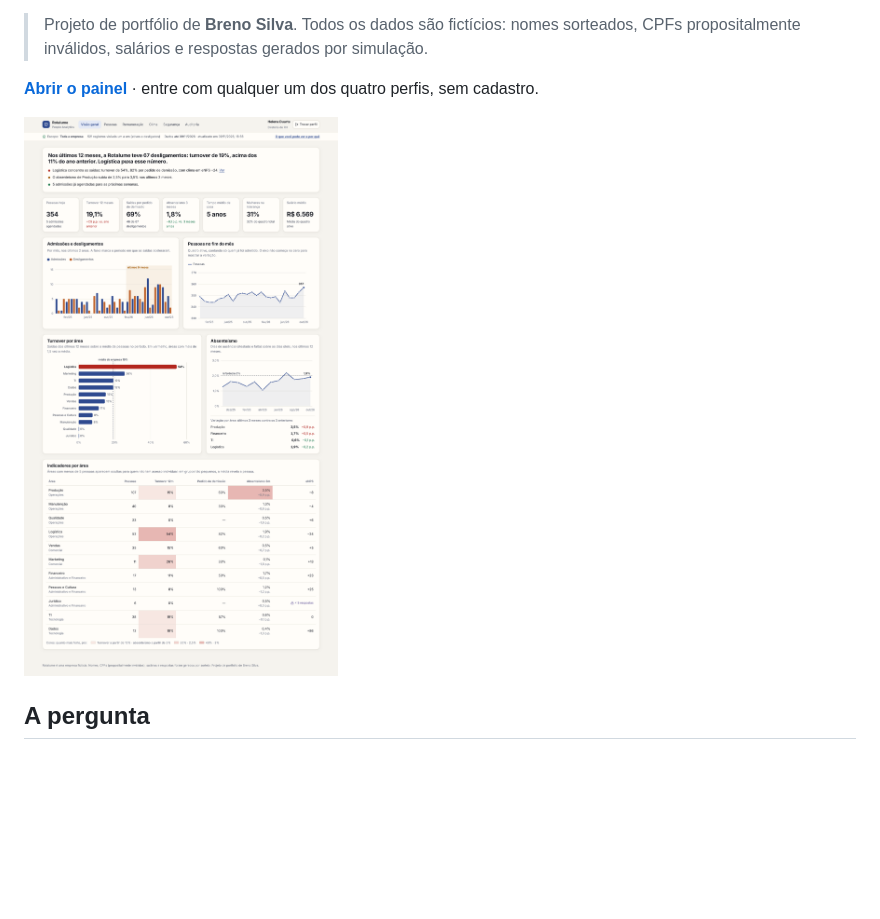
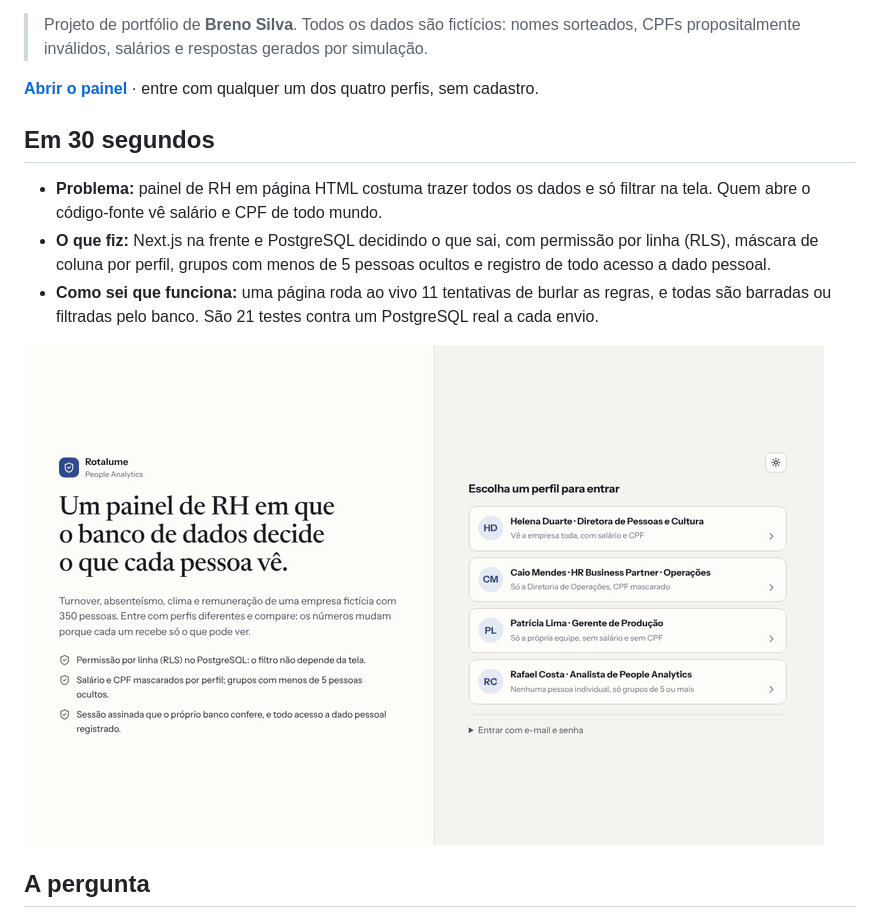
Before and after one commit to Oberon-23/Painel-people-analytics, a Markdown page: README.md, the part around the change. GitHub-like rendering; pictures changed too: docs/img/demo.gif (added); blank space fills up the shorter version.

Commit message:
README: resumo em 30 segundos e demonstração animada no topo
Problema, o que foi feito e o resultado em três linhas, seguidos de um GIF
curto do projeto funcionando, para quem lê o repositório entender o projeto
sem precisar abrir o site.

Co-Authored-By: Claude Opus 5.5 <noreply@anthropic.com>
Claude-Session: https://claude.ai/code/session_013ScHhcjfMfb2SFCajT6Cio

```diff
--- a/README.md
+++ b/README.md
@@ -8,7 +8,13 @@ Turnover, absenteísmo, clima e igualdade salarial de uma empresa fictícia com
 
 **[Abrir o painel](https://painel-people-analytics.vercel.app)** · entre com qualquer um dos quatro perfis, sem cadastro.
 
-![Visão geral](docs/img/visao-geral.png)
+## Em 30 segundos
+
+- **Problema:** painel de RH em página HTML costuma trazer todos os dados e só filtrar na tela. Quem abre o código-fonte vê salário e CPF de todo mundo.
+- **O que fiz:** Next.js na frente e PostgreSQL decidindo o que sai, com permissão por linha (RLS), máscara de coluna por perfil, grupos com menos de 5 pessoas ocultos e registro de todo acesso a dado pessoal.
+- **Como sei que funciona:** uma página roda ao vivo 11 tentativas de burlar as regras, e todas são barradas ou filtradas pelo banco. São 21 testes contra um PostgreSQL real a cada envio.
+
+![Demonstração: a diretora vê a lista de pessoas; o analista entra no mesmo painel e a lista não chega até ele](docs/img/demo.gif)
 
 ## A pergunta
 
```
